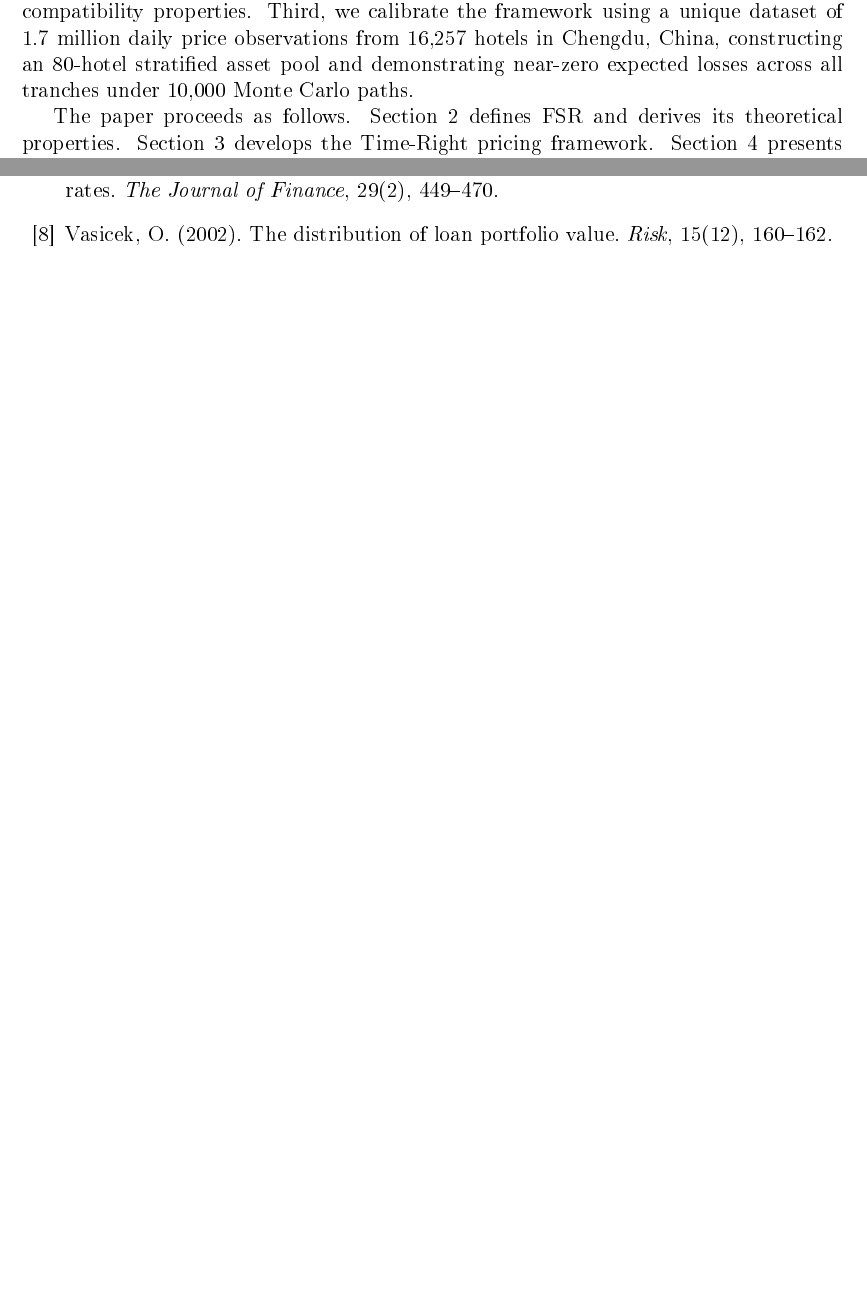
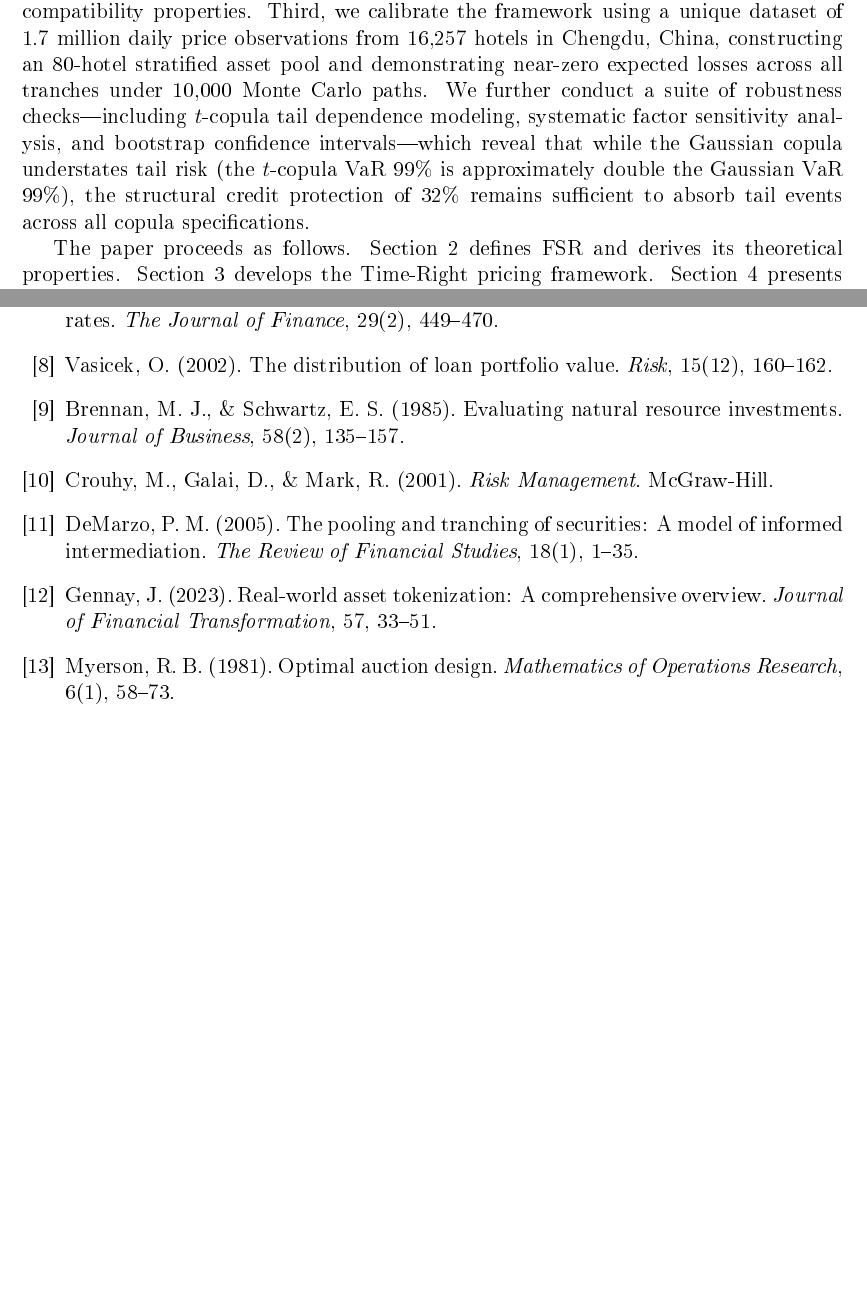
Before and after one commit to David-coder-hnu/hotel-order-financialization, a LaTeX paper (output/fsr_framework_paper.tex): two parts of pages 2 and 13 of 13 before the commit and two parts of pages 2 and 16 of 16 after it, joined at a grey line, cut so that both start at the same text, the shorter picture padded with empty space. The pictures show the PDF file output/fsr_framework_paper.pdf that the author committed with the source.

Commit message:
feat: add all 6 figures with captions, expand Discussion, add references
- Add 5 previously unreferenced figures with descriptive captions:
  * Fig 1: FSR framework architecture diagram (Section 2)
  * Fig 2: Time-Right price convergence path (Section 3)
  * Fig 3: Four-tier tranche structure visualization (Section 4)
  * Fig 4: Stress test results — Senior EL across scenarios (Section 6)
  * Fig 5: NPV comparison — Traditional vs. Time-Right (Section 6)
- Expand Introduction to mention t-Copula robustness finding
- Expand Discussion with regulatory/market structure analysis:
  * Over-issuance systemic risk and fractional-reserve analogy
  * Cross-border jurisdictional complexity
  * Convenience yield equilibrium in ternary settlement
- Add 5 references (Brennan 1985, Crouhy 2001, DeMarzo 2005,
  Gennay 2023, Myerson 1981) — bibliography now 13 entries
- Paper grows from 13 to 16 pages with comprehensive figures

```diff
--- a/output/fsr_framework_paper.tex
+++ b/output/fsr_framework_paper.tex
@@ -68,6 +68,7 @@ We make three contributions.
 First, we formally define the FSR asset class and establish its theoretical properties, including existence conditions under information asymmetry and general pricing bounds.
 Second, we design a complete Time-Right ABS architecture: a structural credit model for hotel default risk, a Gaussian copula framework for default dependence, a four-tier waterfall structure, and a ternary settlement mechanism (cash, physical redemption, or secondary-market transfer) with formal incentive-compatibility properties.
 Third, we calibrate the framework using a unique dataset of 1.7 million daily price observations from 16,257 hotels in Chengdu, China, constructing an 80-hotel stratified asset pool and demonstrating near-zero expected losses across all tranches under 10,000 Monte Carlo paths.
+We further conduct a suite of robustness checks---including $t$-copula tail dependence modeling, systematic factor sensitivity analysis, and bootstrap confidence intervals---which reveal that while the Gaussian copula understates tail risk (the $t$-copula VaR 99\% is approximately double the Gaussian VaR 99\%), the structural credit protection of 32\% remains sufficient to absorb tail events across all copula specifications.
 
 The paper proceeds as follows.
 Section 2 defines FSR and derives its theoretical properties.
@@ -436,6 +458,13 @@ Extreme Stress  & 6.0$\times$ & 2.0$\times$ & $\approx$ 0\% & Aaa \\
 Even under extreme stress (6$\times$ PD, 2$\times$ LGD), the Senior tranche retains its Aaa rating.
 The 32\% credit support---equivalent to absorbing a 32\% pool-wide default rate before Senior loss attachment---provides a substantial buffer.
 
+\begin{figure}[H]
+\centering
+\includegraphics[width=0.75\textwidth]{figures/fig4_stress_test.png}
+\caption{Stress test results: Senior tranche expected loss under progressively severe PD and LGD multipliers. The horizontal axis shows that even at 6$\times$ PD and 2$\times$ LGD---representing an extreme macroeconomic downturn---Senior EL remains below 0.01\%, confirming the robustness of the structural credit protection.}
+\label{fig:stress-test}
+\end{figure}
+
 \subsection{Robustness: Copula Sensitivity and Tail Dependence}
 
 A central concern in any ABS Monte Carlo framework is the sensitivity of tranche losses to the choice of default correlation model.
@@ -639,6 +691,31 @@ Vasicek, O. (2002).
 The distribution of loan portfolio value.
 \emph{Risk}, 15(12), 160--162.
 
+\bibitem{brennan1985}
+Brennan, M. J., \& Schwartz, E. S. (1985).
+Evaluating natural resource investments.
+\emph{Journal of Business}, 58(2), 135--157.
+
+\bibitem{crouhy2001}
+Crouhy, M., Galai, D., \& Mark, R. (2001).
+\emph{Risk Management}.
+McGraw-Hill.
+
+\bibitem{demarzo2005}
+DeMarzo, P. M. (2005).
+The pooling and tranching of securities: A model of informed intermediation.
+\emph{The Review of Financial Studies}, 18(1), 1--35.
+
+\bibitem{gennay2023}
+Gennay, J. (2023).
+Real-world asset tokenization: A comprehensive overview.
+\emph{Journal of Financial Transformation}, 57, 33--51.
+
+\bibitem{myerson1981}
+Myerson, R. B. (1981).
+Optimal auction design.
+\emph{Mathematics of Operations Research}, 6(1), 58--73.
+
 \end{thebibliography}
 
 \end{document}
```
Also changed, not shown: output/figures/fig2_tranche_structure.png (added), output/fsr_framework_paper.pdf, output/fsr_framework_paper.tex (44 more changed lines).
